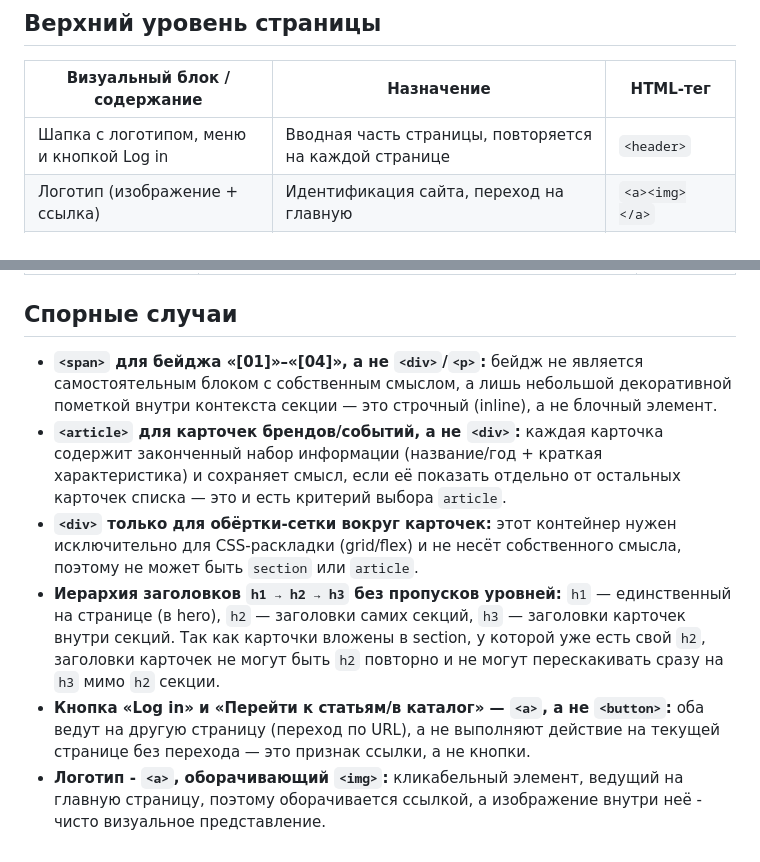
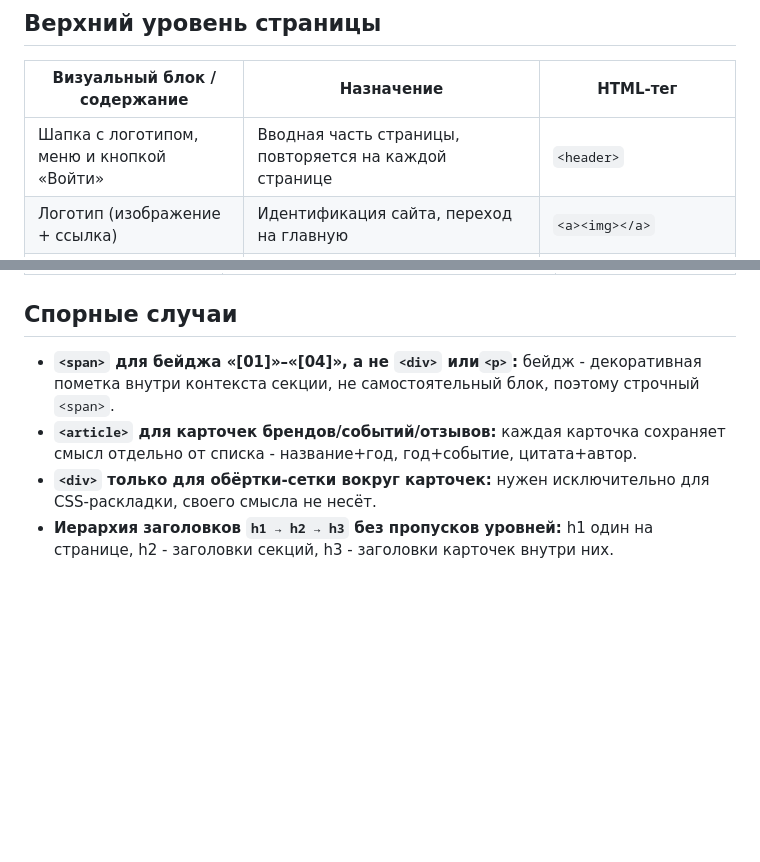
Before and after one commit to abut-sdvg/Project1, a Markdown page: docs/semantic-map.md, 2 parts joined by grey strips. Drawn GitHub-style; blank space fills up the shorter version.

```diff
--- a/docs/semantic-map.md
+++ b/docs/semantic-map.md
@@ -4,5 +4,5 @@
 
 | Визуальный блок / содержание | Назначение | HTML-тег |
 |---|---|---|
-| Шапка с логотипом, меню и кнопкой Log in | Вводная часть страницы, повторяется на каждой странице | `<header>` |
+| Шапка с логотипом, меню и кнопкой «Войти» | Вводная часть страницы, повторяется на каждой странице | `<header>` |
 | Логотип (изображение + ссылка) | Идентификация сайта, переход на главную | `<a><img></a>` |
@@ -60,9 +59,7 @@
 
 ## Спорные случаи
 
-- **`<span>` для бейджа «[01]»–«[04]», а не `<div>`/`<p>`:** бейдж не является самостоятельным блоком с собственным смыслом, а лишь небольшой декоративной пометкой внутри контекста секции — это строчный (inline), а не блочный элемент.
-- **`<article>` для карточек брендов/событий, а не `<div>`:** каждая карточка содержит законченный набор информации (название/год + краткая характеристика) и сохраняет смысл, если её показать отдельно от остальных карточек списка — это и есть критерий выбора `article`.
-- **`<div>` только для обёртки-сетки вокруг карточек:** этот контейнер нужен исключительно для CSS-раскладки (grid/flex) и не несёт собственного смысла, поэтому не может быть `section` или `article`.
-- **Иерархия заголовков `h1 → h2 → h3` без пропусков уровней:** `h1` — единственный на странице (в hero), `h2` — заголовки самих секций, `h3` — заголовки карточек внутри секций. Так как карточки вложены в section, у которой уже есть свой `h2`, заголовки карточек не могут быть `h2` повторно и не могут перескакивать сразу на `h3` мимо `h2` секции.
-- **Кнопка «Log in» и «Перейти к статьям/в каталог» — `<a>`, а не `<button>`:** оба ведут на другую страницу (переход по URL), а не выполняют действие на текущей странице без перехода — это признак ссылки, а не кнопки.
-- **Логотип - `<a>`, оборачивающий `<img>`:** кликабельный элемент, ведущий на главную страницу, поэтому оборачивается ссылкой, а изображение внутри неё - чисто визуальное представление.
+- **`<span>` для бейджа «[01]»–«[04]», а не `<div>` или`<p>`:** бейдж - декоративная пометка внутри контекста секции, не самостоятельный блок, поэтому строчный `<span>`.
+- **`<article>` для карточек брендов/событий/отзывов:** каждая карточка сохраняет смысл отдельно от списка - название+год, год+событие, цитата+автор.
+- **`<div>` только для обёртки-сетки вокруг карточек:** нужен исключительно для CSS-раскладки, своего смысла не несёт.
+- **Иерархия заголовков `h1 → h2 → h3` без пропусков уровней:** h1 один на странице, h2 - заголовки секций, h3 - заголовки карточек внутри них.
```
Also changed, not shown: other parts of docs/semantic-map.md (+29 -30 lines).
